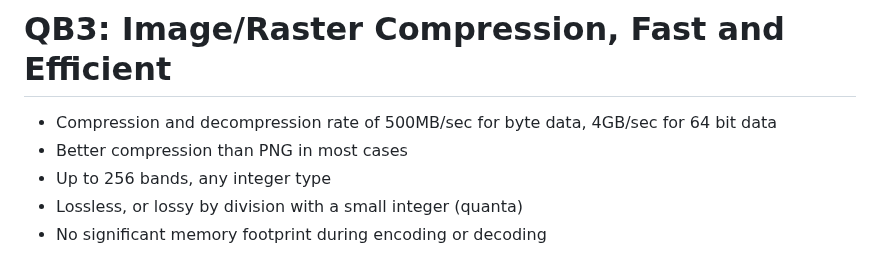
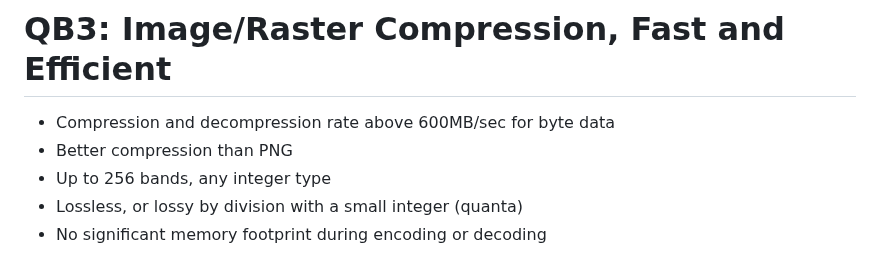
Before and after one commit to lucianpls/QB3, a Markdown page: README.md, the part around the change. GitHub-like rendering.

```diff
--- a/README.md
+++ b/README.md
@@ -1,7 +1,7 @@
 # QB3: Image/Raster Compression, Fast and Efficient
 
-- Compression and decompression rate of 500MB/sec for byte data, 4GB/sec for 64 bit data
-- Better compression than PNG in most cases
+- Compression and decompression rate above 600MB/sec for byte data
+- Better compression than PNG
 - Up to 256 bands, any integer type
 - Lossless, or lossy by division with a small integer (quanta)
 - No significant memory footprint during encoding or decoding
```
